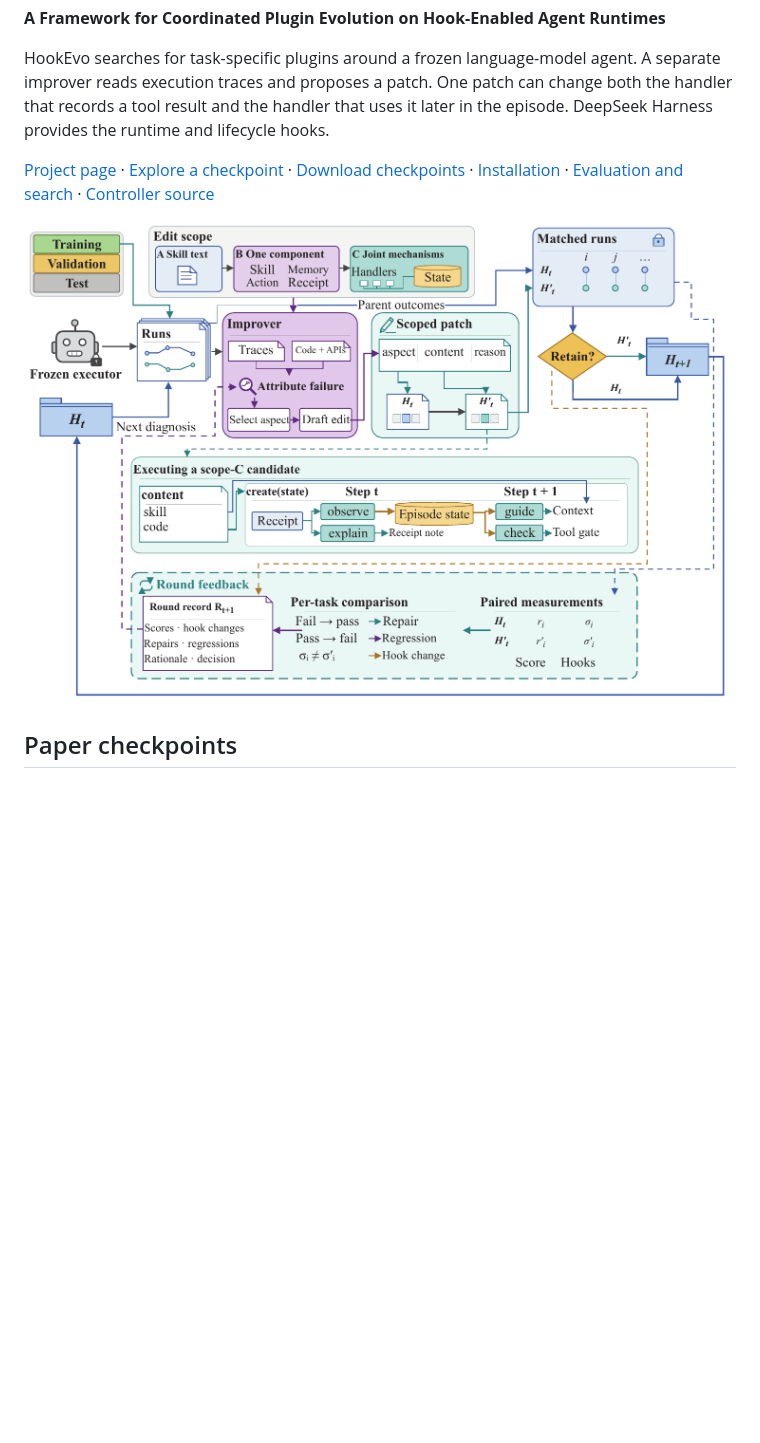
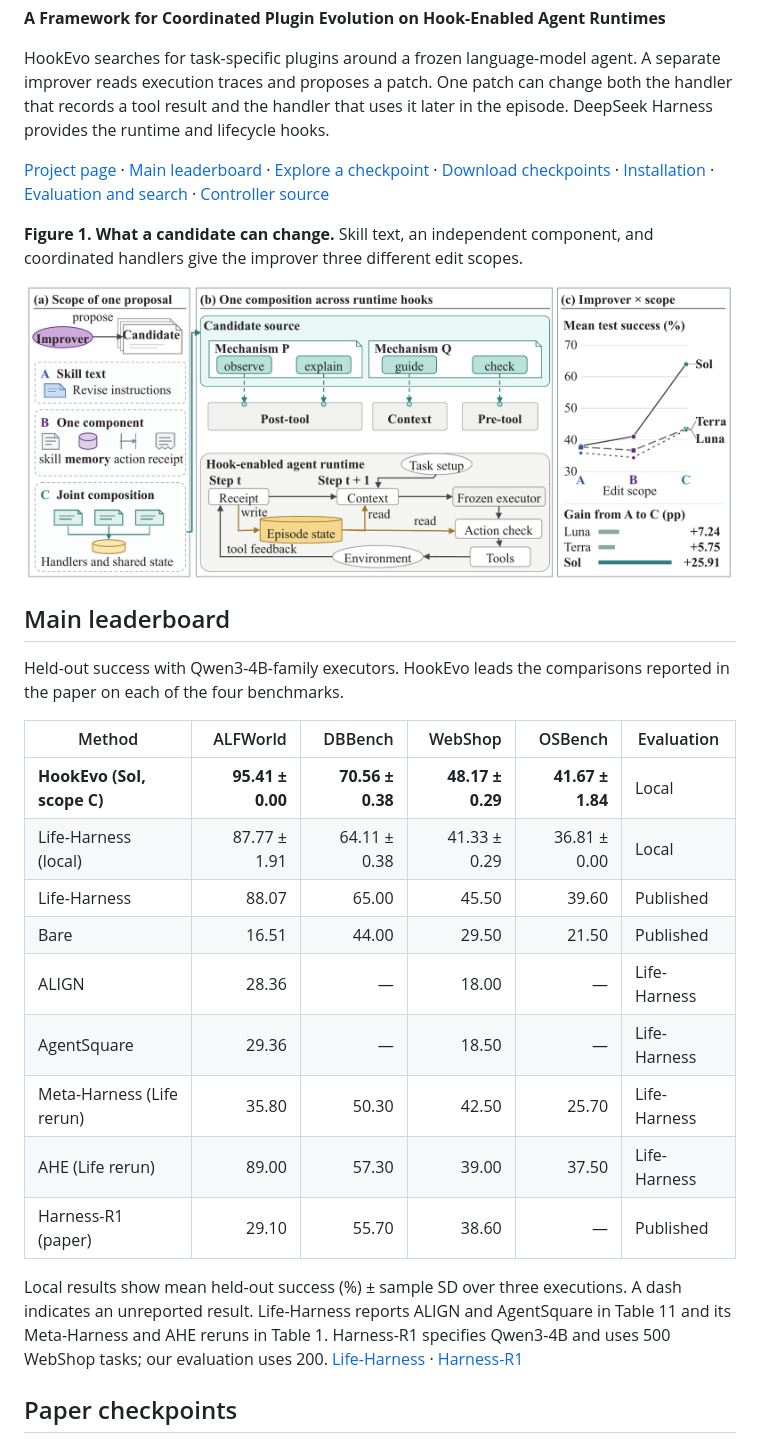
Before and after one commit to HuangShengZeBlueSky/dsh-harness-evolution, a Markdown page: README.md, the part around one of its changes. Rendered like a GitHub page; pictures changed too: figures/intro-hookevo-scope.png (added); blank space fills up the shorter version.

Commit message:
Feature the main benchmark leaderboard and all three method figures

```diff
--- a/README.md
+++ b/README.md
@@ -6,9 +6,30 @@
 
 HookEvo searches for task-specific plugins around a frozen language-model agent. A separate improver reads execution traces and proposes a patch. One patch can change both the handler that records a tool result and the handler that uses it later in the episode. DeepSeek Harness provides the runtime and lifecycle hooks.
 
-[Project page](https://huangshengzebluesky.github.io/dsh-harness-evolution/) · [Explore a checkpoint](https://huangshengzebluesky.github.io/dsh-harness-evolution/#checkpoints) · [Download checkpoints](artifacts/) · [Installation](#installation) · [Evaluation and search](REPRODUCING.md) · [Controller source](evolution/src/dsh_evolve/abc.py)
+[Project page](https://huangshengzebluesky.github.io/dsh-harness-evolution/) · [Main leaderboard](#main-leaderboard) · [Explore a checkpoint](https://huangshengzebluesky.github.io/dsh-harness-evolution/#checkpoints) · [Download checkpoints](artifacts/) · [Installation](#installation) · [Evaluation and search](REPRODUCING.md) · [Controller source](evolution/src/dsh_evolve/abc.py)
 
-![One round of HookEvo, from parent traces through a candidate patch to paired evaluation and feedback](figures/method-overview.png)
+**Figure 1. What a candidate can change.** Skill text, an independent component, and coordinated handlers give the improver three different edit scopes.
+
+[![Figure 1. What a candidate can change](figures/intro-hookevo-scope.png)](figures/intro-hookevo-scope.png)
+
+## Main leaderboard
+
+Held-out success with Qwen3-4B-family executors. HookEvo leads the comparisons reported in the paper on each of the four benchmarks.
+
+| Method | ALFWorld | DBBench | WebShop | OSBench | Evaluation |
+| --- | ---: | ---: | ---: | ---: | --- |
+| **HookEvo (Sol, scope C)** | **95.41 ± 0.00** | **70.56 ± 0.38** | **48.17 ± 0.29** | **41.67 ± 1.84** | Local |
+| Life-Harness (local) | 87.77 ± 1.91 | 64.11 ± 0.38 | 41.33 ± 0.29 | 36.81 ± 0.00 | Local |
+| Life-Harness | 88.07 | 65.00 | 45.50 | 39.60 | Published |
+| Bare | 16.51 | 44.00 | 29.50 | 21.50 | Published |
+| ALIGN | 28.36 | — | 18.00 | — | Life-Harness |
+| AgentSquare | 29.36 | — | 18.50 | — | Life-Harness |
+| Meta-Harness (Life rerun) | 35.80 | 50.30 | 42.50 | 25.70 | Life-Harness |
+| AHE (Life rerun) | 89.00 | 57.30 | 39.00 | 37.50 | Life-Harness |
+| Harness-R1 (paper) | 29.10 | 55.70 | 38.60 | — | Published |
+
+Local results show mean held-out success (%) ± sample SD over three executions. A dash indicates an unreported result. Life-Harness reports ALIGN and AgentSquare in Table 11 and its Meta-Harness and AHE reruns in Table 1. Harness-R1 specifies Qwen3-4B and uses 500 WebShop tasks; our evaluation uses 200. [Life-Harness](https://arxiv.org/abs/2605.22166v3) · [Harness-R1](https://arxiv.org/abs/2608.02276)
+
 
 ## Paper checkpoints
 
```
Also changed, not shown: other parts of README.md (+8 -0 lines), figures/dsh-candidate-representations.png (added), 3 other files.
